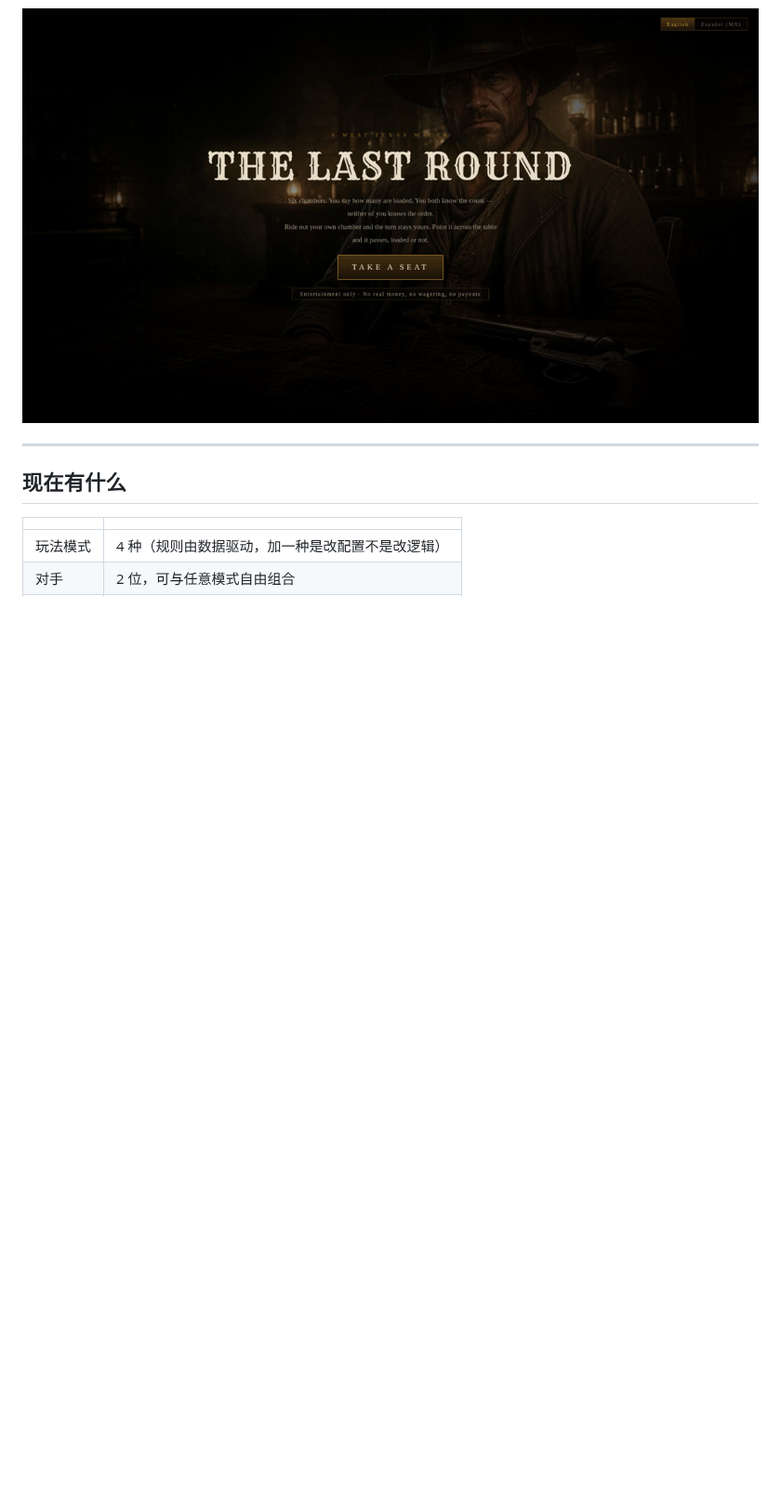
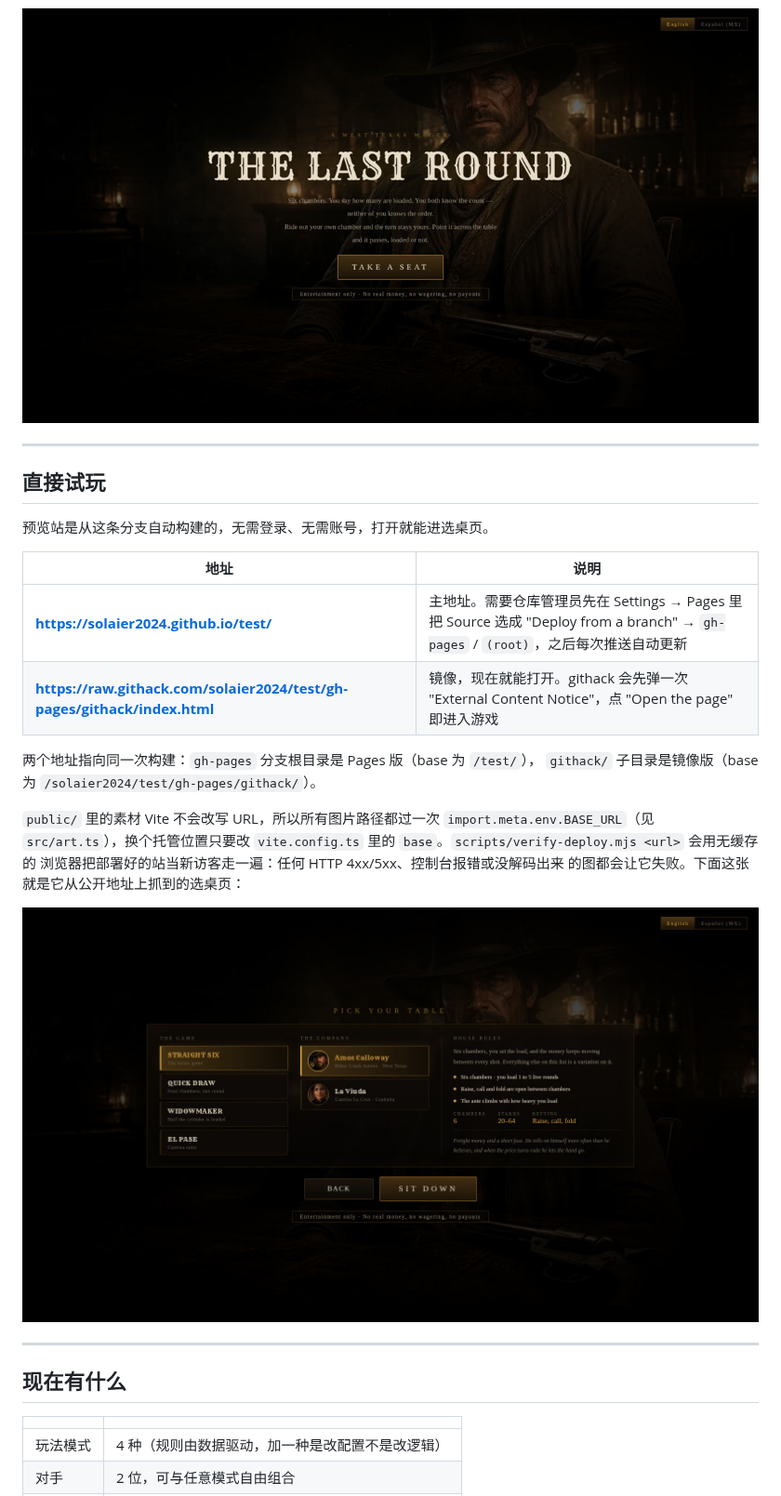
Before and after one commit to solaier2024/test, a Markdown page: prototype/README.md, the part around the change. Shown at 93% size. Rendered like a GitHub page; pictures changed too: prototype/docs/preview_live.jpg (added); blank space fills up the shorter version.

Commit message:
Mirror the preview through githack so it is reachable without Pages
Co-authored-by: solaier2024 <solaier2024@users.noreply.github.com>

```diff
--- a/prototype/README.md
+++ b/prototype/README.md
@@ -9,6 +9,28 @@
 都明示了这一点。
 
 ![标题页](docs/title_en.jpg)
+
+---
+
+## 直接试玩
+
+预览站是从这条分支自动构建的，无需登录、无需账号，打开就能进选桌页。
+
+| 地址 | 说明 |
+| --- | --- |
+| **https://solaier2024.github.io/test/** | 主地址。需要仓库管理员先在 Settings → Pages 里把 Source 选成 "Deploy from a branch" → `gh-pages` / `(root)`，之后每次推送自动更新 |
+| **https://raw.githack.com/solaier2024/test/gh-pages/githack/index.html** | 镜像，现在就能打开。githack 会先弹一次 "External Content Notice"，点 "Open the page" 即进入游戏 |
+
+两个地址指向同一次构建：`gh-pages` 分支根目录是 Pages 版（base 为 `/test/`），
+`githack/` 子目录是镜像版（base 为 `/solaier2024/test/gh-pages/githack/`）。
+
+`public/` 里的素材 Vite 不会改写 URL，所以所有图片路径都过一次
+`import.meta.env.BASE_URL`（见 `src/art.ts`），换个托管位置只要改
+`vite.config.ts` 里的 `base`。`scripts/verify-deploy.mjs <url>` 会用无缓存的
+浏览器把部署好的站当新访客走一遍：任何 HTTP 4xx/5xx、控制台报错或没解码出来
+的图都会让它失败。下面这张就是它从公开地址上抓到的选桌页：
+
+![公开地址上的选桌页](docs/preview_live.jpg)
 
 ---
 
```
Also changed, not shown: 1 other file.
